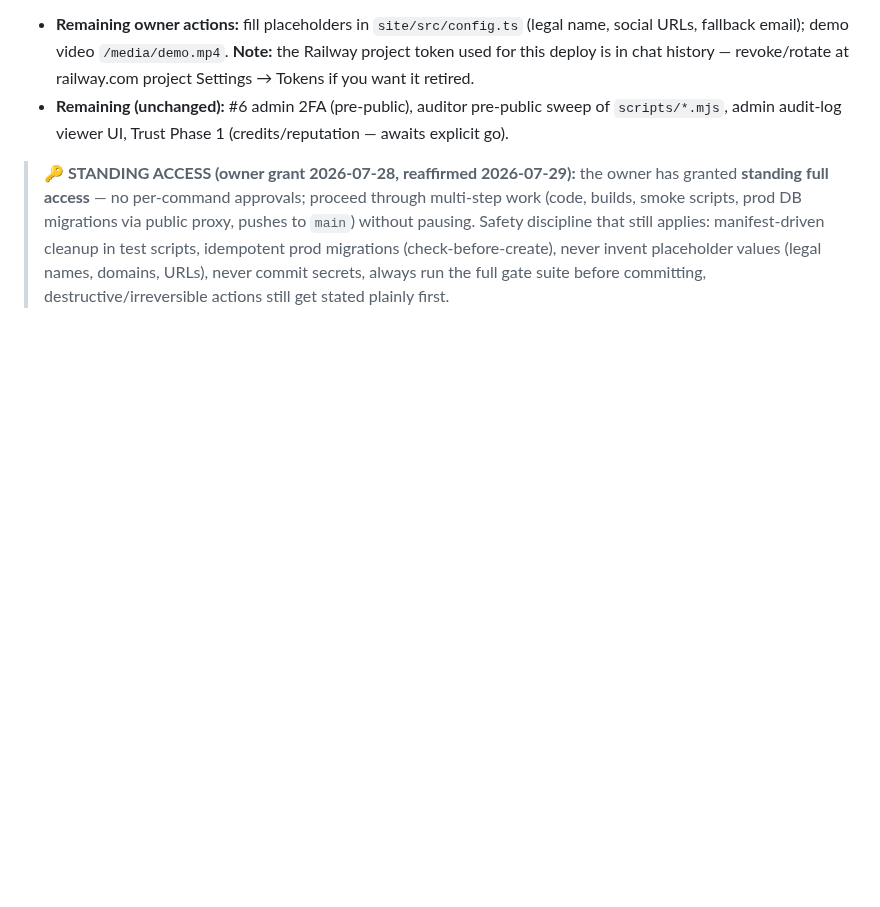
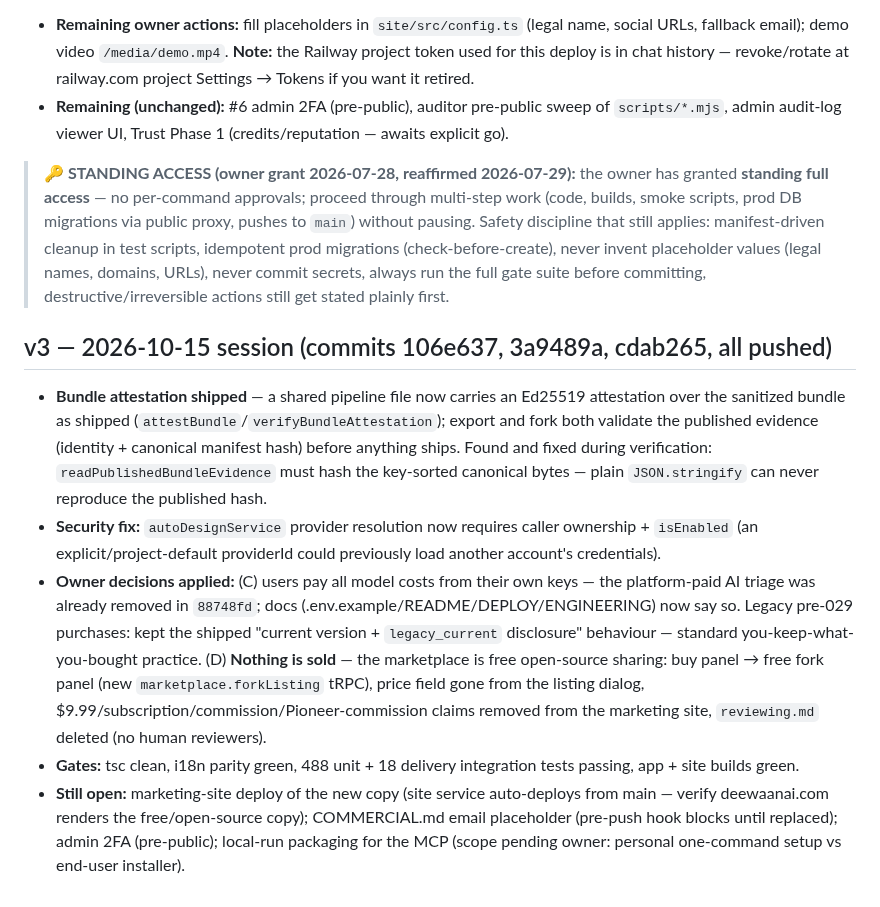
Before and after one commit to DeeWaanAI/pipeline, a Markdown page: DeeWaanAI-Next/PROGRESS.md, the part around the change. Rendered like a GitHub page; blank space fills up the shorter version.

Commit message:
docs(progress): record the 2026-10-15 v3 session

```diff
--- a/DeeWaanAI-Next/PROGRESS.md
+++ b/DeeWaanAI-Next/PROGRESS.md
@@ -200,3 +200,11 @@ Spec `DeeWaanAI-Next/WEBSITE-SPEC.md` · plan `DeeWaanAI-Next/WEBSITE-BUILD-PLAN
 - **Remaining (unchanged):** #6 admin 2FA (pre-public), auditor pre-public sweep of `scripts/*.mjs`, admin audit-log viewer UI, Trust Phase 1 (credits/reputation — awaits explicit go).
 
 > **🔑 STANDING ACCESS (owner grant 2026-07-28, reaffirmed 2026-07-29):** the owner has granted **standing full access** — no per-command approvals; proceed through multi-step work (code, builds, smoke scripts, prod DB migrations via public proxy, pushes to `main`) without pausing. Safety discipline that still applies: manifest-driven cleanup in test scripts, idempotent prod migrations (check-before-create), never invent placeholder values (legal names, domains, URLs), never commit secrets, always run the full gate suite before committing, destructive/irreversible actions still get stated plainly first.
+
+## v3 — 2026-10-15 session (commits 106e637, 3a9489a, cdab265, all pushed)
+
+- **Bundle attestation shipped** — a shared pipeline file now carries an Ed25519 attestation over the sanitized bundle as shipped (`attestBundle`/`verifyBundleAttestation`); export and fork both validate the published evidence (identity + canonical manifest hash) before anything ships. Found and fixed during verification: `readPublishedBundleEvidence` must hash the key-sorted canonical bytes — plain `JSON.stringify` can never reproduce the published hash.
+- **Security fix:** `autoDesignService` provider resolution now requires caller ownership + `isEnabled` (an explicit/project-default providerId could previously load another account's credentials).
+- **Owner decisions applied:** (C) users pay all model costs from their own keys — the platform-paid AI triage was already removed in `88748fd`; docs (.env.example/README/DEPLOY/ENGINEERING) now say so. Legacy pre-029 purchases: kept the shipped "current version + `legacy_current` disclosure" behaviour — standard you-keep-what-you-bought practice. (D) **Nothing is sold** — the marketplace is free open-source sharing: buy panel → free fork panel (new `marketplace.forkListing` tRPC), price field gone from the listing dialog, $9.99/subscription/commission/Pioneer-commission claims removed from the marketing site, `reviewing.md` deleted (no human reviewers).
+- **Gates:** tsc clean, i18n parity green, 488 unit + 18 delivery integration tests passing, app + site builds green.
+- **Still open:** marketing-site deploy of the new copy (site service auto-deploys from main — verify deewaanai.com renders the free/open-source copy); COMMERCIAL.md email placeholder (pre-push hook blocks until replaced); admin 2FA (pre-public); local-run packaging for the MCP (scope pending owner: personal one-command setup vs end-user installer).
```
